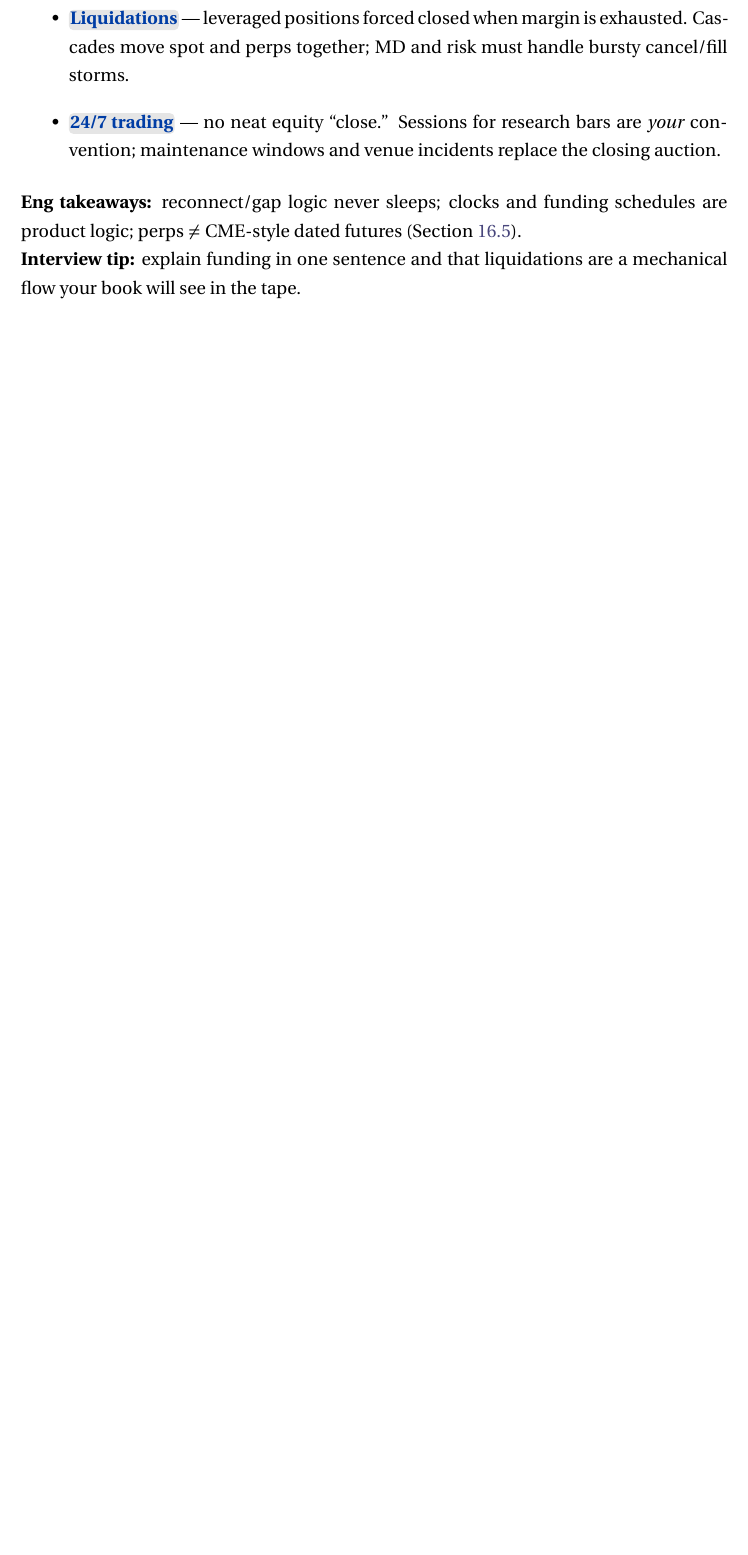
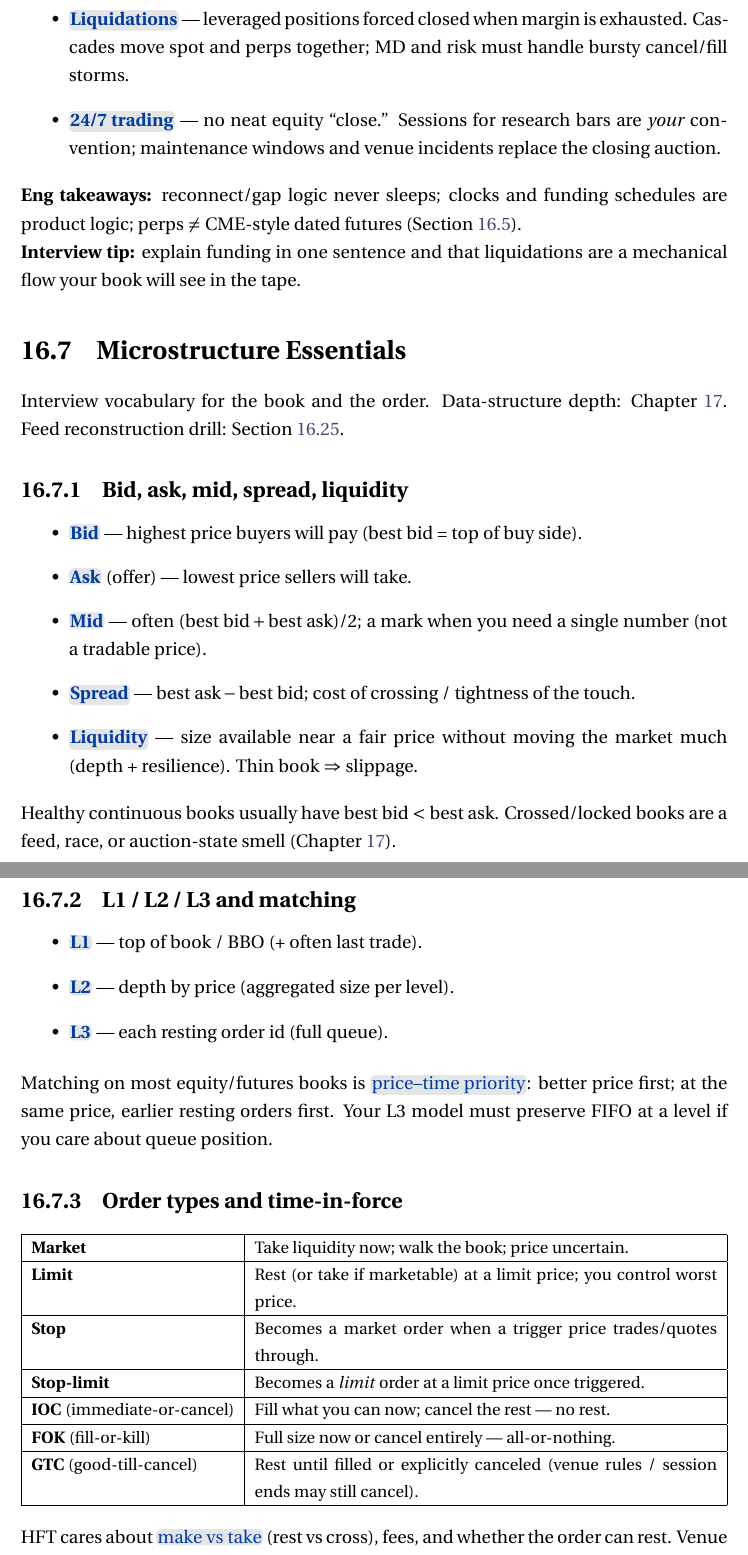
Before and after one commit to vaeVict1s/SoftwareEngineeringNotes, a LaTeX thesis (SoftWareEngineeringNotes.tex, which reads Chapters/QuantBasics/quant_basics.tex): part of page 236 of 370 before the commit and two parts of pages 236 and 237 of 372 after it, the two joined at a grey line, cut so that both start at the same text, the shorter picture padded with empty space. The pictures show the PDF file SoftWareEngineeringNotes.pdf that the author committed with the source.

Commit message:
Add Quant Basics microstructure essentials for interviews
Cover BBO/spread/liquidity, L1–L3 matching priority, and common order
types (including IOC/FOK/GTC), with pointers to the Algorithms book chapter.

```diff
--- a/Chapters/QuantBasics/quant_basics.tex
+++ b/Chapters/QuantBasics/quant_basics.tex
@@ -432,3 +432,58 @@ funding schedules are product logic; perps $\neq$ CME-style dated futures
 \par\noindent\textbf{Interview tip:} explain funding in one sentence and that
 liquidations are a mechanical flow your book will see in the tape.
 
+\section{Microstructure Essentials}
+\label{sec:microstructure}
+Interview vocabulary for the book and the order. Data-structure depth:
+Chapter~\ref{chap:algorithms}. Feed reconstruction drill:
+Section~\ref{sec:quant-interview-qa}.
+
+\subsection{Bid, ask, mid, spread, liquidity}
+\label{subsec:bbo-spread-liquidity}
+\begin{itemize}
+    \item \highlightbf{Bid} --- highest price buyers will pay (best bid = top of buy side).
+    \item \highlightbf{Ask} (offer) --- lowest price sellers will take.
+    \item \highlightbf{Mid} --- often $(\mathrm{best\ bid} + \mathrm{best\ ask})/2$;
+          a mark when you need a single number (not a tradable price).
+    \item \highlightbf{Spread} --- $\mathrm{best\ ask} - \mathrm{best\ bid}$;
+          cost of crossing / tightness of the touch.
+    \item \highlightbf{Liquidity} --- size available near a fair price without moving
+          the market much (depth + resilience). Thin book $\Rightarrow$ slippage.
+\end{itemize}
+Healthy continuous books usually have best bid $<$ best ask. Crossed/locked books
+are a feed, race, or auction-state smell (Chapter~\ref{chap:algorithms}).
+
+\subsection{L1 / L2 / L3 and matching}
+\label{subsec:l1-l2-l3-matching}
+\begin{itemize}
+    \item \highlightbf{L1} --- top of book / BBO (+ often last trade).
+    \item \highlightbf{L2} --- depth by price (aggregated size per level).
+    \item \highlightbf{L3} --- each resting order id (full queue).
+\end{itemize}
+Matching on most equity/futures books is \highlight{price--time priority}: better
+price first; at the same price, earlier resting orders first. Your L3 model must
+preserve FIFO at a level if you care about queue position.
+
+\subsection{Order types and time-in-force}
+\label{subsec:order-types}
+\begin{center}
+\small
+\begin{tabularx}{\textwidth}{|l|X|}
+\hline
+\textbf{Market} & Take liquidity now; walk the book; price uncertain. \\
+\hline
+\textbf{Limit} & Rest (or take if marketable) at a limit price; you control worst price. \\
+\hline
+\textbf{Stop} & Becomes a market order when a trigger price trades/quotes through. \\
+\hline
+\textbf{Stop-limit} & Becomes a \emph{limit} order at a limit price once triggered. \\
+\hline
+\textbf{IOC} (immediate-or-cancel) & Fill what you can now; cancel the rest --- no rest. \\
+\hline
+\textbf{FOK} (fill-or-kill) & Full size now or cancel entirely --- all-or-nothing. \\
+\hline
+\textbf{GTC} (good-till-cancel) & Rest until filled or explicitly canceled (venue rules / session ends may still cancel). \\
+\hline
+\end{tabularx}
+\end{center}
+HFT cares about \highlight{make vs take} (rest vs cross), fees, and whether the order
@@ -434,0 +494 @@ liquidations are a mechanical flow your book will see in the tape.
+\label{subsec:md-shapes-recap}
@@ -933,0 +1009,4 @@ queue order if you model fill probability at the touch.
+\textbf{FOK:} full size now or nothing.
+\textbf{GTC:} rest until filled/canceled (venue may still expire at session end).
+Stops / stop-limits trigger into market or limit when a price is hit
+(Section~\ref{subsec:order-types}).
@@ -934,3 +1017,4 @@ queue order if you model fill probability at the touch.
+(Section~\ref{subsec:bbo-spread-liquidity}).
 
 \subsection{Latency and systems (quant-dev)}
 
```
Also changed, not shown: SoftWareEngineeringNotes.pdf, Chapters/QuantBasics/quant_basics.tex (37 more changed lines).
